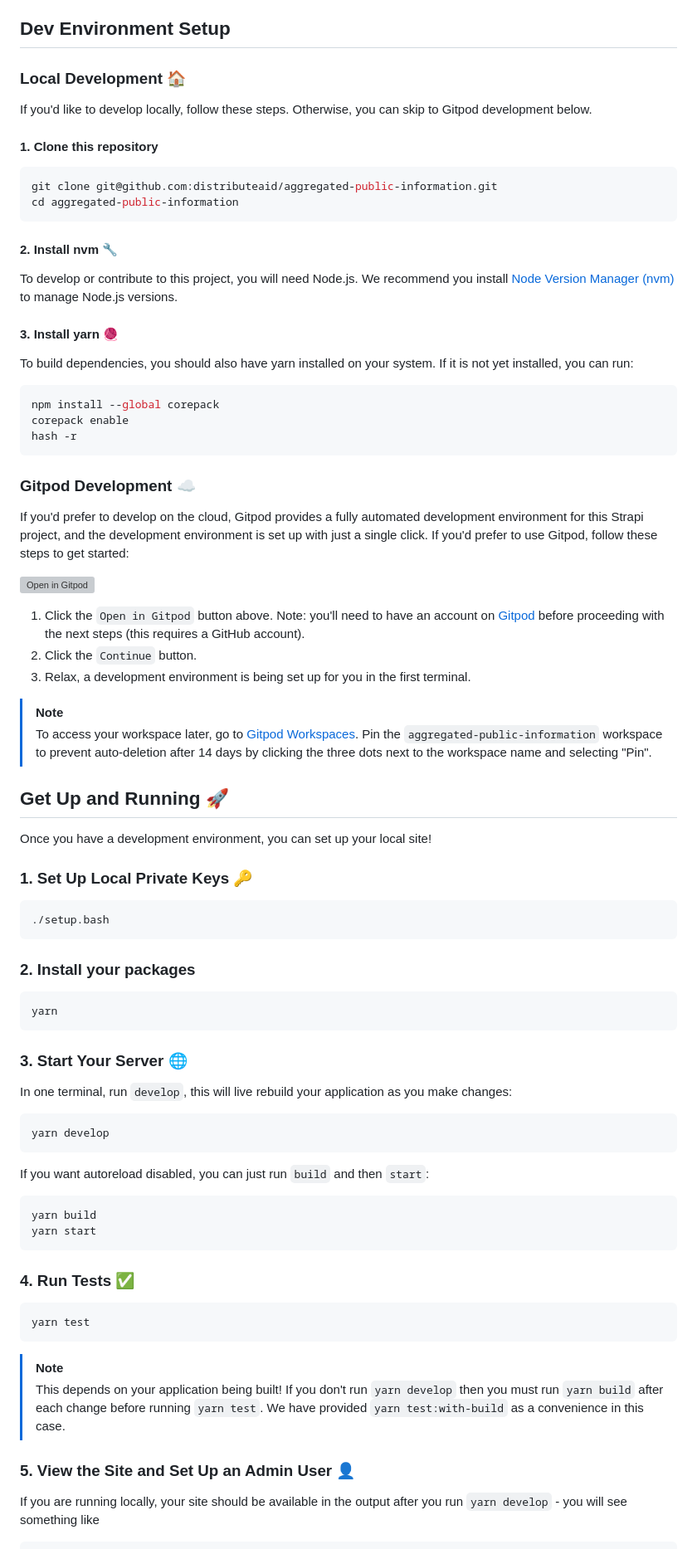
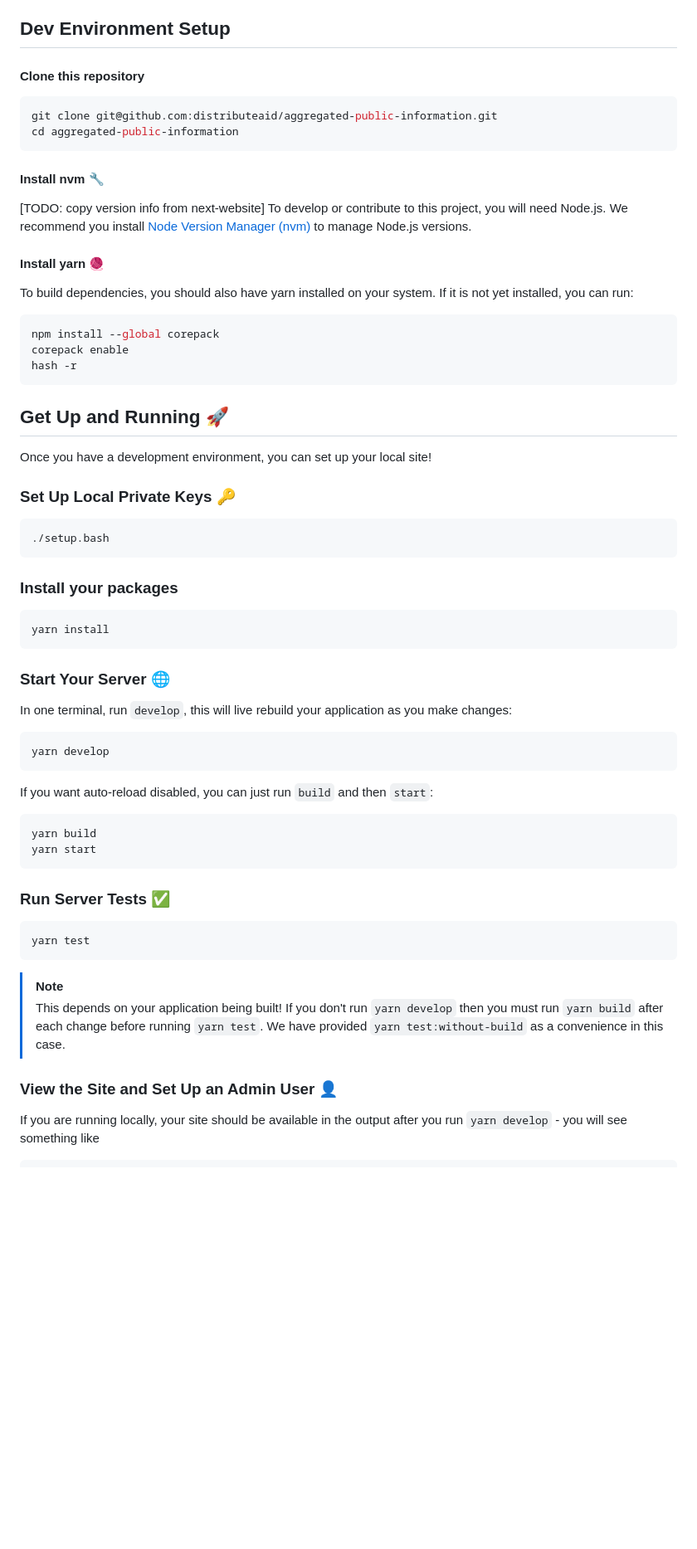
Before and after one commit to distributeaid/aggregated-public-information, a Markdown page: README.md, the part around one of its changes. Shown at 83% size. GitHub-like rendering; blank space fills up the shorter version; grey boxes are pictures that could not be loaded.

````diff
--- a/README.md
+++ b/README.md
@@ -4,22 +4,19 @@ This project uses [Strapi](https://strapi.io) as a CMS backend.
 
 ## Dev Environment Setup
 
-### Local Development 🏠
-
-If you'd like to develop locally, follow these steps. Otherwise, you can skip to Gitpod development below.
-
-#### 1. Clone this repository
+#### Clone this repository
 
 ```sh
 git clone git@github.com:distributeaid/aggregated-public-information.git
 cd aggregated-public-information
 ```
 
-#### 2. Install nvm 🔧
+#### Install nvm 🔧
 
+[TODO: copy version info from next-website]
 To develop or contribute to this project, you will need Node.js. We recommend you install [Node Version Manager (nvm)](https://github.com/nvm-sh/nvm?tab=readme-ov-file#installing-and-updating) to manage Node.js versions.
 
-#### 3. Install yarn 🧶
+#### Install yarn 🧶
 
 To build dependencies, you should also have yarn installed on your system.
 If it is not yet installed, you can run:
@@ -30,36 +27,23 @@ corepack enable
 hash -r
 ```
 
-### Gitpod Development ☁️
-
-If you'd prefer to develop on the cloud, Gitpod provides a fully automated development environment for this Strapi project, and the development environment is set up with just a single click. If you'd prefer to use Gitpod, follow these steps to get started:
-
-[![Open in Gitpod](https://gitpod.io/button/open-in-gitpod.svg)](https://gitpod.io/#https://github.com/distributeaid/aggregated-public-information)
-
-1. Click the `Open in Gitpod` button above. Note: you'll need to have an account on [Gitpod](https://gitpod.io/login/) before proceeding with the next steps (this requires a GitHub account).
-2. Click the `Continue` button.
-3. Relax, a development environment is being set up for you in the first terminal.
-
-> [!NOTE]
-> To access your workspace later, go to [Gitpod Workspaces](https://gitpod.io/workspaces). Pin the `aggregated-public-information` workspace to prevent auto-deletion after 14 days by clicking the three dots next to the workspace name and selecting "Pin".
-
 ## Get Up and Running 🚀
 
 Once you have a development environment, you can set up your local site!
 
-### 1. Set Up Local Private Keys 🔑
+### Set Up Local Private Keys 🔑
 
 ```sh
 ./setup.bash
 ```
 
-### 2. Install your packages
+### Install your packages
 
 ```sh
-yarn
+yarn install
 ```
 
-### 3. Start Your Server 🌐
+### Start Your Server 🌐
 
 In one terminal, run `develop`, this will live rebuild your application as you make changes:
 
@@ -67,23 +51,23 @@ In one terminal, run `develop`, this will live rebuild your application as you m
 yarn develop
 ```
 
-If you want autoreload disabled, you can just run `build` and then `start`:
+If you want auto-reload disabled, you can just run `build` and then `start`:
 
 ```sh
 yarn build
 yarn start
 ```
 
-### 4. Run Tests ✅
+### Run Server Tests ✅
 
 ```sh
 yarn test
 ```
 
 > [!NOTE]
-> This depends on your application being built! If you don't run `yarn develop` then you must run `yarn build` after each change before running `yarn test`. We have provided `yarn test:with-build` as a convenience in this case.
+> This depends on your application being built! If you don't run `yarn develop` then you must run `yarn build` after each change before running `yarn test`. We have provided `yarn test:without-build` as a convenience in this case.
 
-### 5. View the Site and Set Up an Admin User 👤
+### View the Site and Set Up an Admin User 👤
 
 If you are running locally, your site should be available in the output after you run `yarn develop` - you will see something like
 
````
Also changed, not shown: other parts of README.md (+18 -33 lines).
